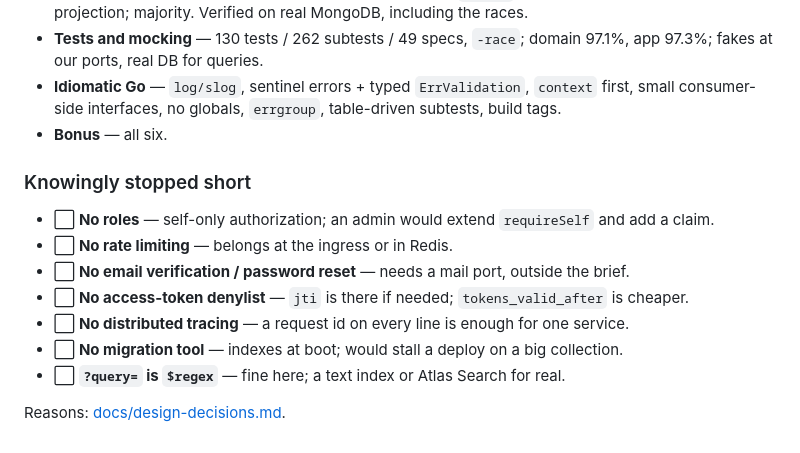
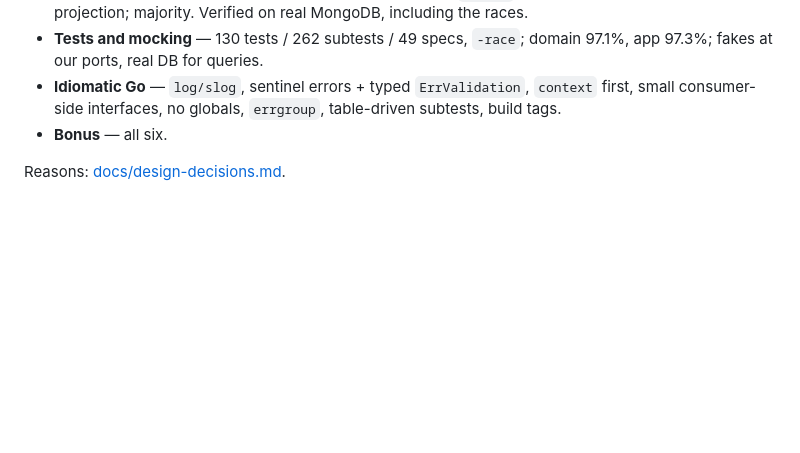
Before and after one commit to nthw-dev/challenge-user-management-api, a Markdown page: checklist.md, the part around the change. GitHub-like rendering; blank space fills up the shorter version.

Commit message:
update docs checklist

```diff
--- a/checklist.md
+++ b/checklist.md
@@ -119,14 +119,4 @@ Coverage (`make cover-report`, 2026-09-04): domain **97.1%**, app **97.3%**, han
 - **Idiomatic Go** — `log/slog`, sentinel errors + typed `ErrValidation`, `context` first, small consumer-side interfaces, no globals, `errgroup`, table-driven subtests, build tags.
 - **Bonus** — all six.
 
-### Knowingly stopped short
-
-- ⬜ **No roles** — self-only authorization; an admin would extend `requireSelf` and add a claim.
-- ⬜ **No rate limiting** — belongs at the ingress or in Redis.
-- ⬜ **No email verification / password reset** — needs a mail port, outside the brief.
-- ⬜ **No access-token denylist** — `jti` is there if needed; `tokens_valid_after` is cheaper.
-- ⬜ **No distributed tracing** — a request id on every line is enough for one service.
-- ⬜ **No migration tool** — indexes at boot; would stall a deploy on a big collection.
-- ⬜ **`?query=` is `$regex`** — fine here; a text index or Atlas Search for real.
-
 Reasons: [docs/design-decisions.md](docs/design-decisions.md).
```
